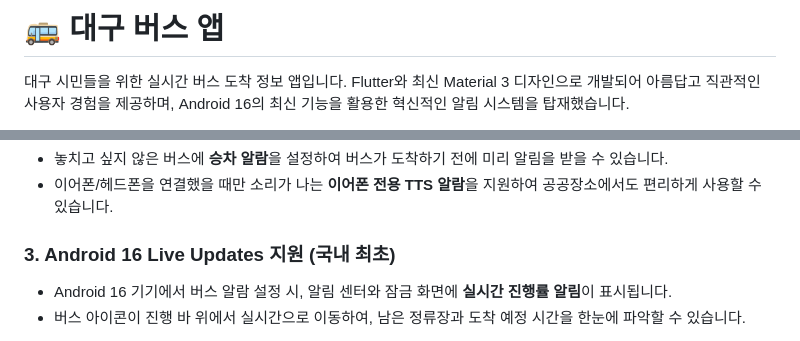
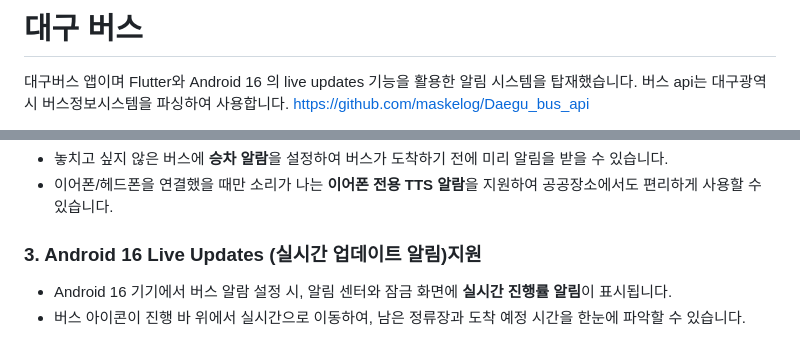
Before and after one commit to maskelog/Daegu_bus_flutter_app, a Markdown page: README.md, 2 parts joined by grey strips. GitHub-like rendering.

Commit message:
docs: update README.

```diff
--- a/README.md
+++ b/README.md
@@ -1,4 +1,6 @@
-# 🚌 대구 버스 앱
+# 대구 버스
 
-대구 시민들을 위한 실시간 버스 도착 정보 앱입니다. Flutter와 최신 Material 3 디자인으로 개발되어 아름답고 직관적인 사용자 경험을 제공하며, Android 16의 최신 기능을 활용한 혁신적인 알림 시스템을 탑재했습니다.
+대구버스 앱이며 Flutter와 Android 16 의 live updates 기능을 활용한 알림 시스템을 탑재했습니다.
+버스 api는 대구광역시 버스정보시스템을 파싱하여 사용합니다.
+https://github.com/maskelog/Daegu_bus_api
 
@@ -17,7 +31,7 @@
 - 놓치고 싶지 않은 버스에 **승차 알람**을 설정하여 버스가 도착하기 전에 미리 알림을 받을 수 있습니다.
 - 이어폰/헤드폰을 연결했을 때만 소리가 나는 **이어폰 전용 TTS 알람**을 지원하여 공공장소에서도 편리하게 사용할 수 있습니다.
 
-### 3. Android 16 Live Updates 지원 (국내 최초)
+### 3. Android 16 Live Updates (실시간 업데이트 알림)지원
 - Android 16 기기에서 버스 알람 설정 시, 알림 센터와 잠금 화면에 **실시간 진행률 알림**이 표시됩니다.
 - 버스 아이콘이 진행 바 위에서 실시간으로 이동하여, 남은 정류장과 도착 예정 시간을 한눈에 파악할 수 있습니다.
 
```
Also changed, not shown: other parts of README.md (+15 -12 lines).
